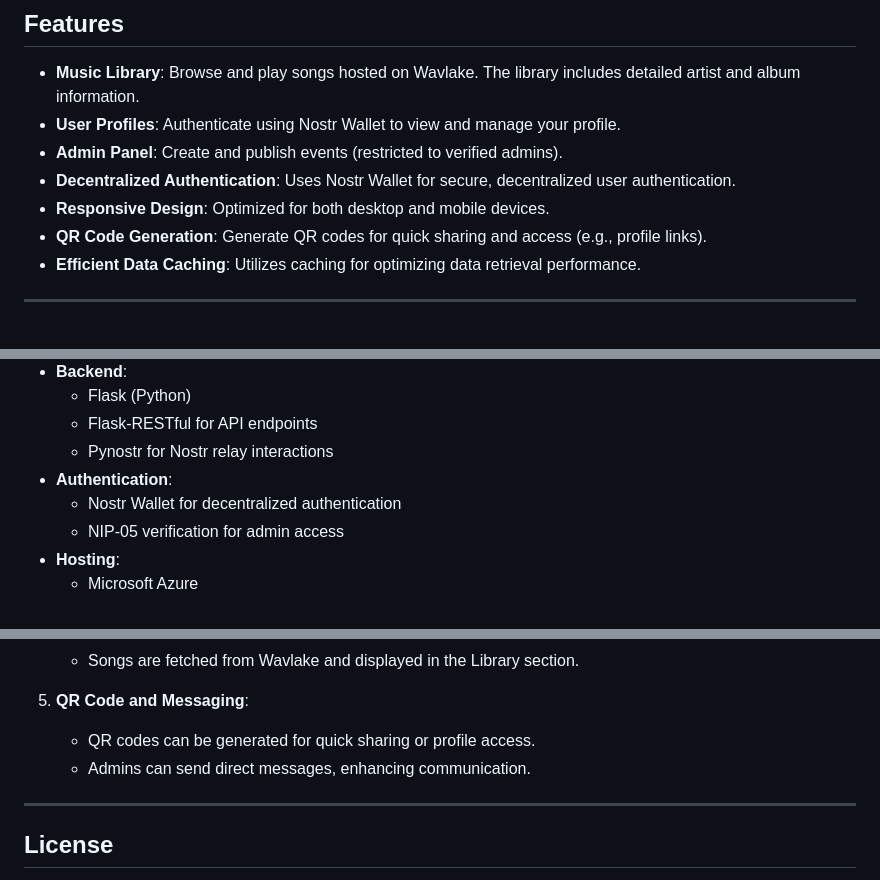
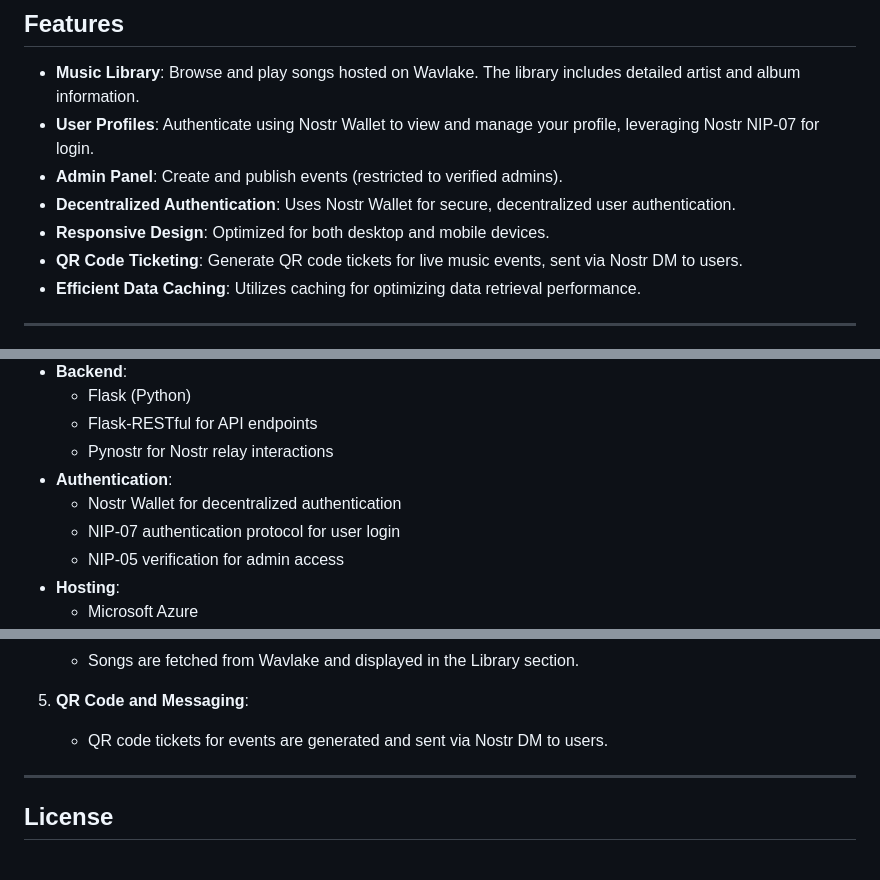
Before and after one commit to idmfrank/fuzzedrecords-web, a Markdown page: README.md, 3 parts joined by grey strips. Rendered like a GitHub page.

Commit message:
Update README for QR Code Ticketing and Nostr NIP-07 login confirmation.

```diff
--- a/README.md
+++ b/README.md
@@ -19,11 +19,11 @@ Fuzzed Records is a modern music platform that integrates decentralized authenti
 ## Features
 
 - **Music Library**: Browse and play songs hosted on Wavlake. The library includes detailed artist and album information.
-- **User Profiles**: Authenticate using Nostr Wallet to view and manage your profile.
+- **User Profiles**: Authenticate using Nostr Wallet to view and manage your profile, leveraging Nostr NIP-07 for login.
 - **Admin Panel**: Create and publish events (restricted to verified admins).
 - **Decentralized Authentication**: Uses Nostr Wallet for secure, decentralized user authentication.
 - **Responsive Design**: Optimized for both desktop and mobile devices.
-- **QR Code Generation**: Generate QR codes for quick sharing and access (e.g., profile links).
+- **QR Code Ticketing**: Generate QR code tickets for live music events, sent via Nostr DM to users.
 - **Efficient Data Caching**: Utilizes caching for optimizing data retrieval performance.
 
 ---
@@ -39,6 +39,7 @@ Fuzzed Records is a modern music platform that integrates decentralized authenti
   - Pynostr for Nostr relay interactions
 - **Authentication**:
   - Nostr Wallet for decentralized authentication
+  - NIP-07 authentication protocol for user login
   - NIP-05 verification for admin access
 - **Hosting**:
   - Microsoft Azure
@@ -191,8 +192,7 @@ fuzzedrecords/
    - Songs are fetched from Wavlake and displayed in the Library section.
 
 5. **QR Code and Messaging**:
-   - QR codes can be generated for quick sharing or profile access.
-   - Admins can send direct messages, enhancing communication.
+   - QR code tickets for events are generated and sent via Nostr DM to users.
 
 ---
 
```
